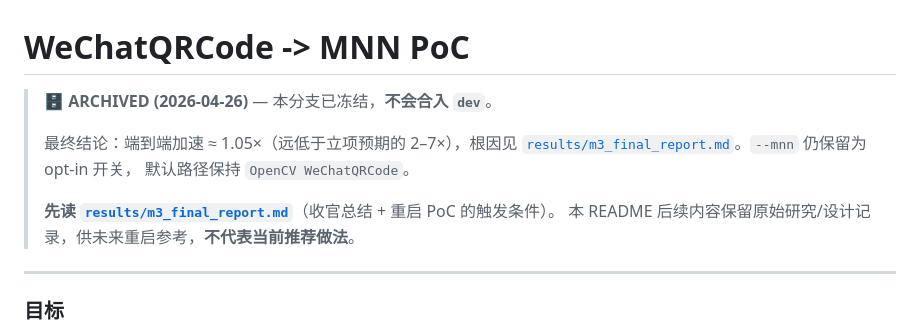
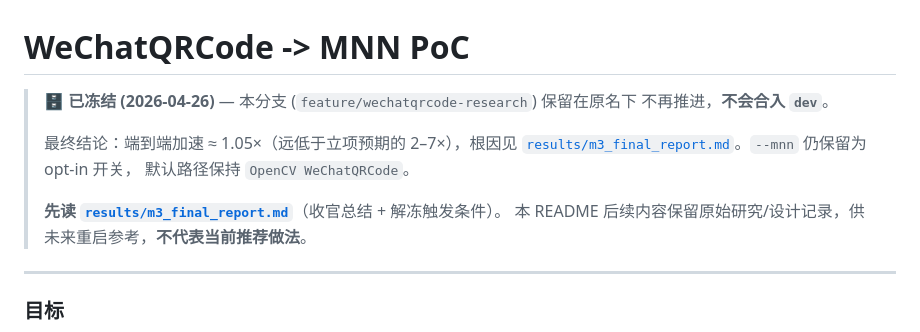
Before and after one commit to ddddavid-he/qrstream-enhanced, a Markdown page: dev/wechatqrcode-mnn-poc/README.md, the part around the change. Drawn GitHub-style.

```diff
--- a/dev/wechatqrcode-mnn-poc/README.md
+++ b/dev/wechatqrcode-mnn-poc/README.md
@@ -1,12 +1,13 @@
 # WeChatQRCode -> MNN PoC
 
-> 🗄️ **ARCHIVED (2026-04-26)** — 本分支已冻结，**不会合入 `dev`**。
+> 🗄️ **已冻结 (2026-04-26)** — 本分支 (`feature/wechatqrcode-research`) 保留在原名下
+> 不再推进，**不会合入 `dev`**。
 >
 > 最终结论：端到端加速 ≈ 1.05×（远低于立项预期的 2–7×），根因见
 > [`results/m3_final_report.md`](results/m3_final_report.md)。`--mnn` 仍保留为 opt-in 开关，
 > 默认路径保持 `OpenCV WeChatQRCode`。
 >
-> **先读 [`results/m3_final_report.md`](results/m3_final_report.md)**（收官总结 + 重启 PoC 的触发条件）。
+> **先读 [`results/m3_final_report.md`](results/m3_final_report.md)**（收官总结 + 解冻触发条件）。
 > 本 README 后续内容保留原始研究/设计记录，供未来重启参考，**不代表当前推荐做法**。
 
 ---
```
Also changed, not shown: BRANCHING.md (+5 -3 lines), 1 other file.
